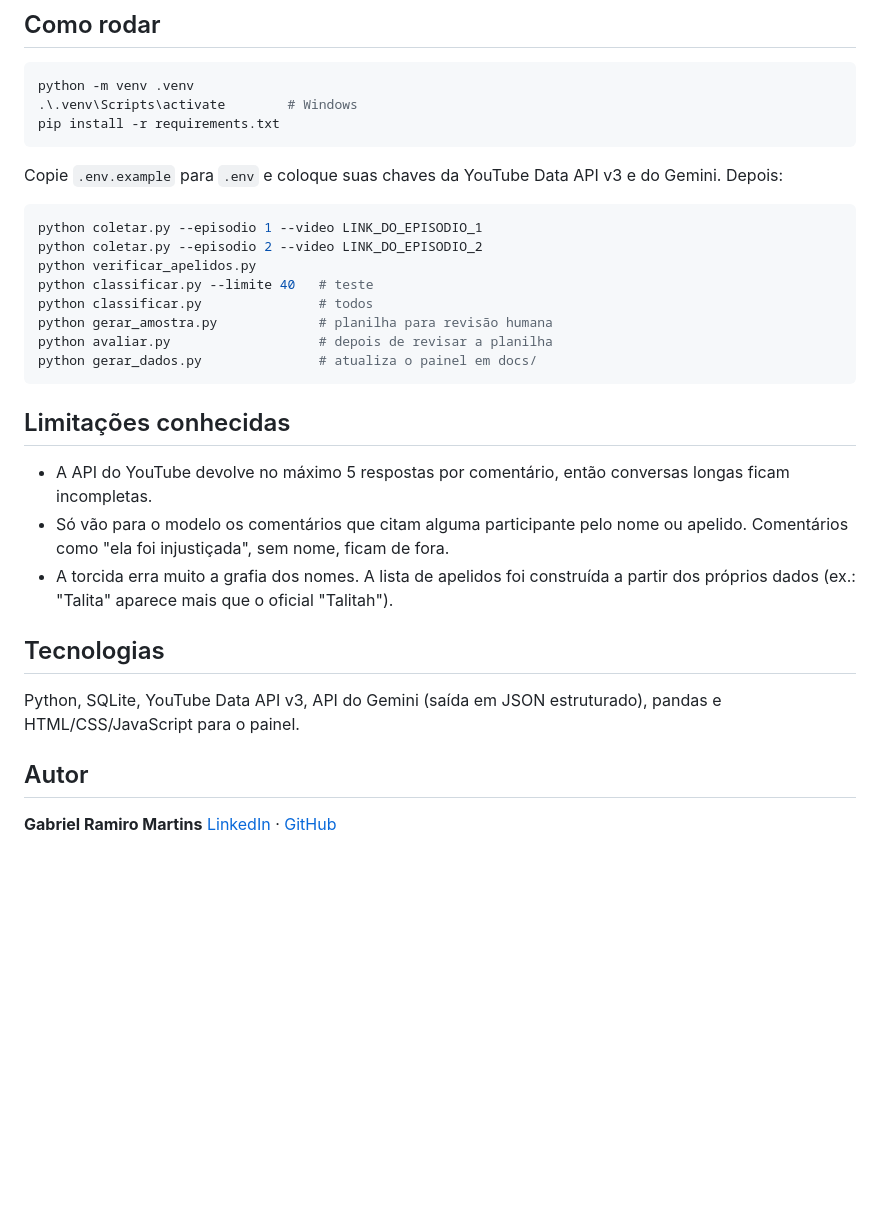
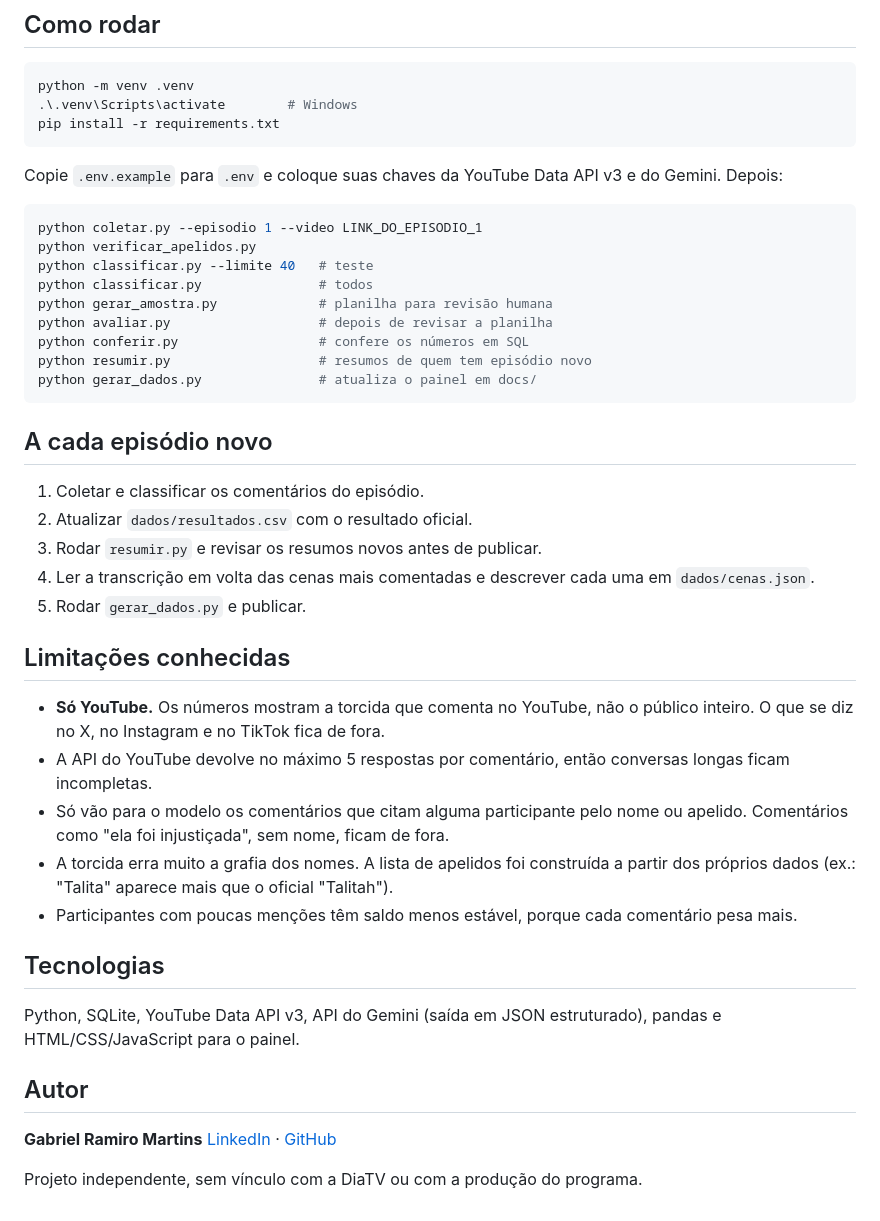
Before and after one commit to aboutgabriel/ouvidoria-do-corrida, a Markdown page: README.md, the part around one of its changes. GitHub-like rendering; blank space fills up the shorter version.

````diff
--- a/README.md
+++ b/README.md
@@ -36,20 +66,31 @@ Copie `.env.example` para `.env` e coloque suas chaves da YouTube Data API v3 e
 
 ```bash
 python coletar.py --episodio 1 --video LINK_DO_EPISODIO_1
-python coletar.py --episodio 2 --video LINK_DO_EPISODIO_2
 python verificar_apelidos.py
 python classificar.py --limite 40   # teste
 python classificar.py               # todos
 python gerar_amostra.py             # planilha para revisão humana
 python avaliar.py                   # depois de revisar a planilha
+python conferir.py                  # confere os números em SQL
+python resumir.py                   # resumos de quem tem episódio novo
 python gerar_dados.py               # atualiza o painel em docs/
 ```
 
+## A cada episódio novo
+
+1. Coletar e classificar os comentários do episódio.
+2. Atualizar `dados/resultados.csv` com o resultado oficial.
+3. Rodar `resumir.py` e revisar os resumos novos antes de publicar.
+4. Ler a transcrição em volta das cenas mais comentadas e descrever cada uma em `dados/cenas.json`.
+5. Rodar `gerar_dados.py` e publicar.
+
 ## Limitações conhecidas
 
+- **Só YouTube.** Os números mostram a torcida que comenta no YouTube, não o público inteiro. O que se diz no X, no Instagram e no TikTok fica de fora.
 - A API do YouTube devolve no máximo 5 respostas por comentário, então conversas longas ficam incompletas.
 - Só vão para o modelo os comentários que citam alguma participante pelo nome ou apelido. Comentários como "ela foi injustiçada", sem nome, ficam de fora.
 - A torcida erra muito a grafia dos nomes. A lista de apelidos foi construída a partir dos próprios dados (ex.: "Talita" aparece mais que o oficial "Talitah").
+- Participantes com poucas menções têm saldo menos estável, porque cada comentário pesa mais.
 
 ## Tecnologias
 
@@ -59,3 +100,5 @@ Python, SQLite, YouTube Data API v3, API do Gemini (saída em JSON estruturado),
 
 **Gabriel Ramiro Martins**
 [LinkedIn](https://linkedin.com/in/gabriel-ramiro-martins) · [GitHub](https://github.com/aboutgabriel)
+
+Projeto independente, sem vínculo com a DiaTV ou com a produção do programa.
````
Also changed, not shown: other parts of README.md (+33 -3 lines), docs/og.png (added), 4 other files.
